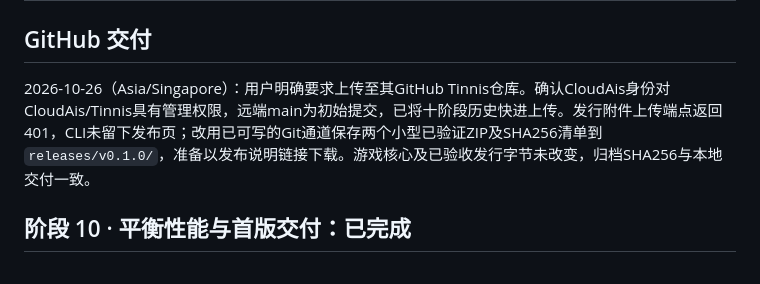
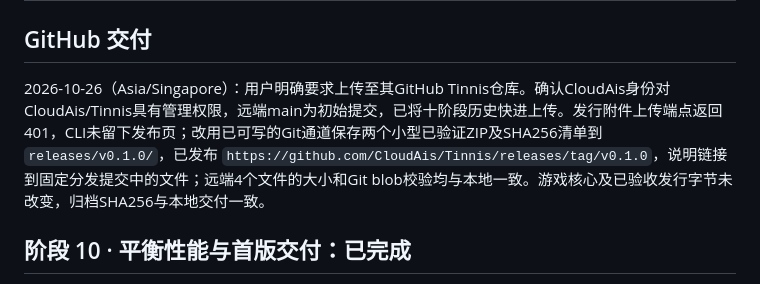
Before and after one commit to CloudAis/Tinnis, a Markdown page: PROGRESS.md, the part around the change. Rendered like a GitHub page.

Commit message:
docs: record verified GitHub 0.1.0 delivery

```diff
--- a/PROGRESS.md
+++ b/PROGRESS.md
@@ -2,7 +2,7 @@
 
 ## GitHub 交付
 
-2026-10-26（Asia/Singapore）：用户明确要求上传至其GitHub Tinnis仓库。确认CloudAis身份对CloudAis/Tinnis具有管理权限，远端main为初始提交，已将十阶段历史快进上传。发行附件上传端点返回401，CLI未留下发布页；改用已可写的Git通道保存两个小型已验证ZIP及SHA256清单到 `releases/v0.1.0/`，准备以发布说明链接下载。游戏核心及已验收发行字节未改变，归档SHA256与本地交付一致。
+2026-10-26（Asia/Singapore）：用户明确要求上传至其GitHub Tinnis仓库。确认CloudAis身份对CloudAis/Tinnis具有管理权限，远端main为初始提交，已将十阶段历史快进上传。发行附件上传端点返回401，CLI未留下发布页；改用已可写的Git通道保存两个小型已验证ZIP及SHA256清单到 `releases/v0.1.0/`，已发布 `https://github.com/CloudAis/Tinnis/releases/tag/v0.1.0`，说明链接到固定分发提交中的文件；远端4个文件的大小和Git blob校验均与本地一致。游戏核心及已验收发行字节未改变，归档SHA256与本地交付一致。
 
 ## 阶段 10 · 平衡性能与首版交付：已完成
 
```
